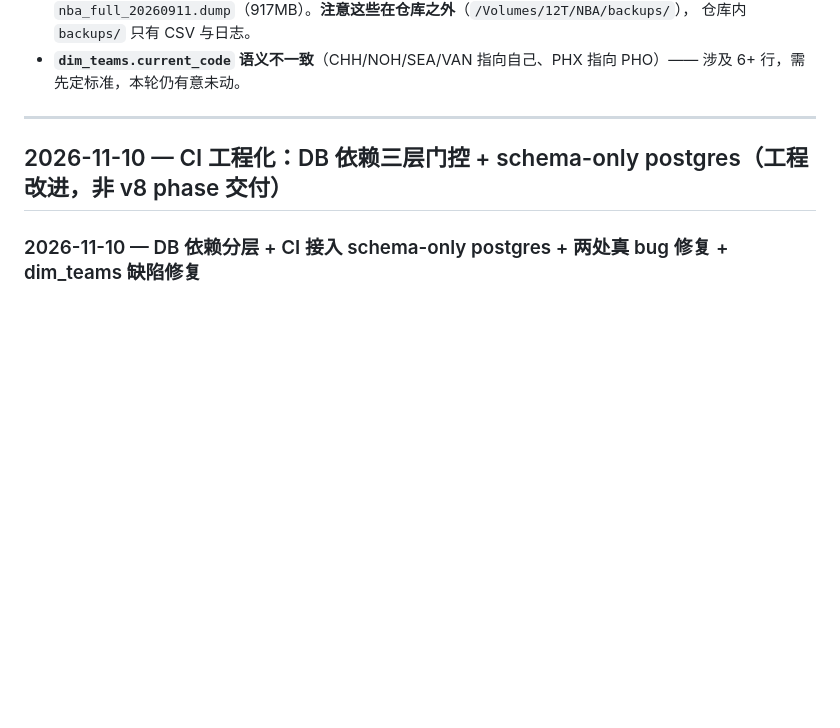
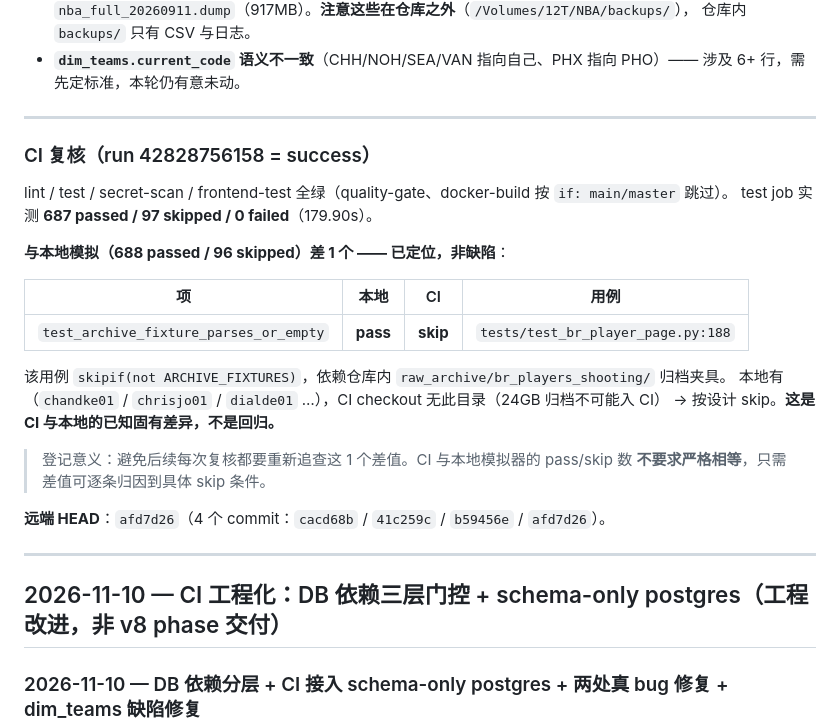
Before and after one commit to deocheng/nba_desktop_omega, a Markdown page: docs/change-log.md, the part around one of its changes. Drawn GitHub-style; blank space fills up the shorter version.

```diff
--- a/docs/change-log.md
+++ b/docs/change-log.md
@@ -238,6 +303,28 @@ docstring（"the 3 known NULL rows (mitchmu01/wertira01/leedi01)"）完全一致
   仓库内 `backups/` 只有 CSV 与日志。
 - **`dim_teams.current_code` 语义不一致**（CHH/NOH/SEA/VAN 指向自己、PHX 指向 PHO）——
   涉及 6+ 行，需先定标准，本轮仍有意未动。
+
+---
+
+### CI 复核（run 42828756158 = success）
+
+lint / test / secret-scan / frontend-test 全绿（quality-gate、docker-build 按 `if: main/master` 跳过）。
+test job 实测 **687 passed / 97 skipped / 0 failed**（179.90s）。
+
+**与本地模拟（688 passed / 96 skipped）差 1 个 —— 已定位，非缺陷**：
+
+| 项 | 本地 | CI | 用例 |
+|----|------|-----|------|
+| `test_archive_fixture_parses_or_empty` | **pass** | **skip** | `tests/test_br_player_page.py:188` |
+
+该用例 `skipif(not ARCHIVE_FIXTURES)`，依赖仓库内 `raw_archive/br_players_shooting/` 归档夹具。
+本地有（`chandke01` / `chrisjo01` / `dialde01` …），CI checkout 无此目录（24GB 归档不可能入 CI）
+→ 按设计 skip。**这是 CI 与本地的已知固有差异，不是回归。**
+
+> 登记意义：避免后续每次复核都要重新追查这 1 个差值。CI 与本地模拟器的 pass/skip 数
+> **不要求严格相等**，只需差值可逐条归因到具体 skip 条件。
+
+**远端 HEAD**：`afd7d26`（4 个 commit：`cacd68b` / `41c259c` / `b59456e` / `afd7d26`）。
 
 ---
 
```
Also changed, not shown: other parts of docs/change-log.md (+66 -1 lines).
